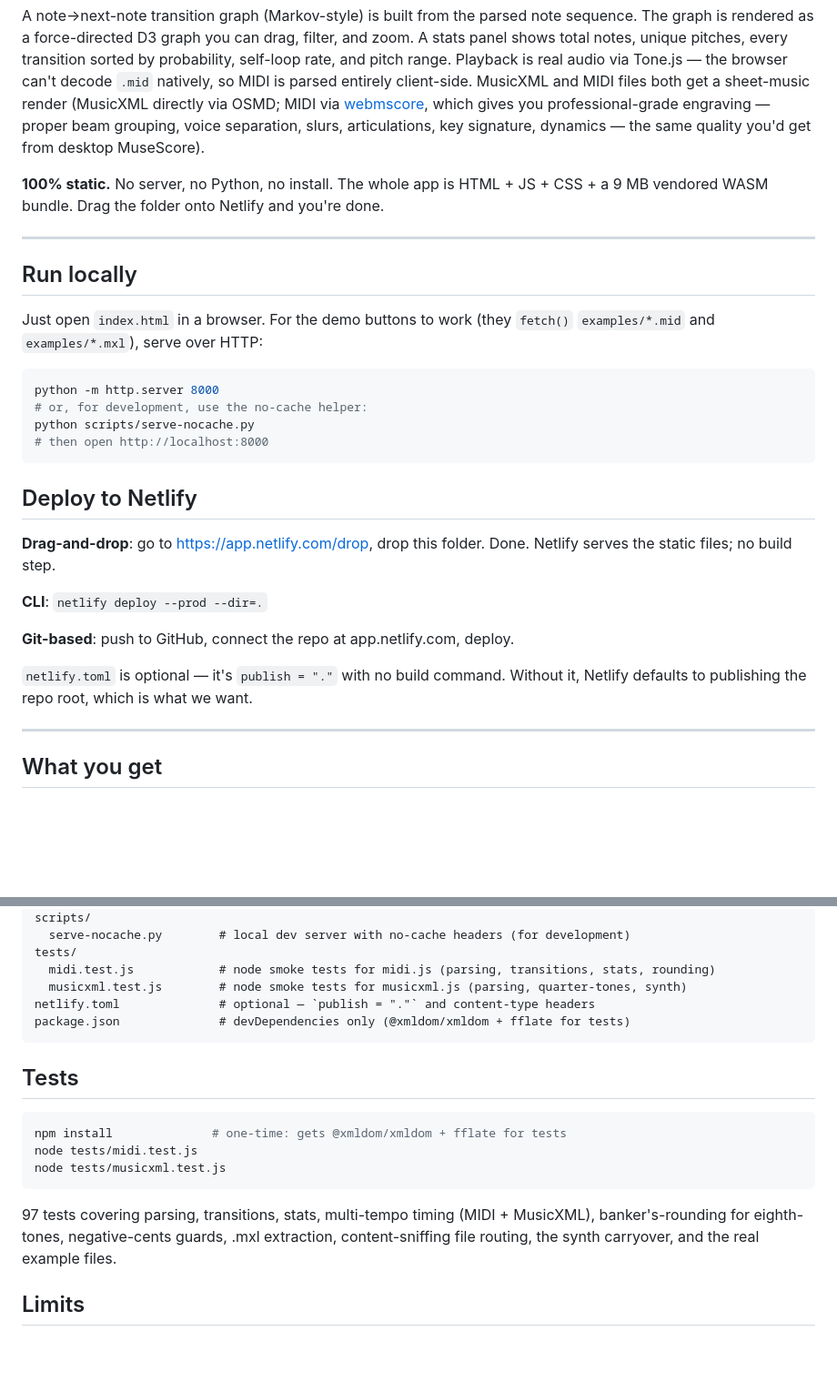
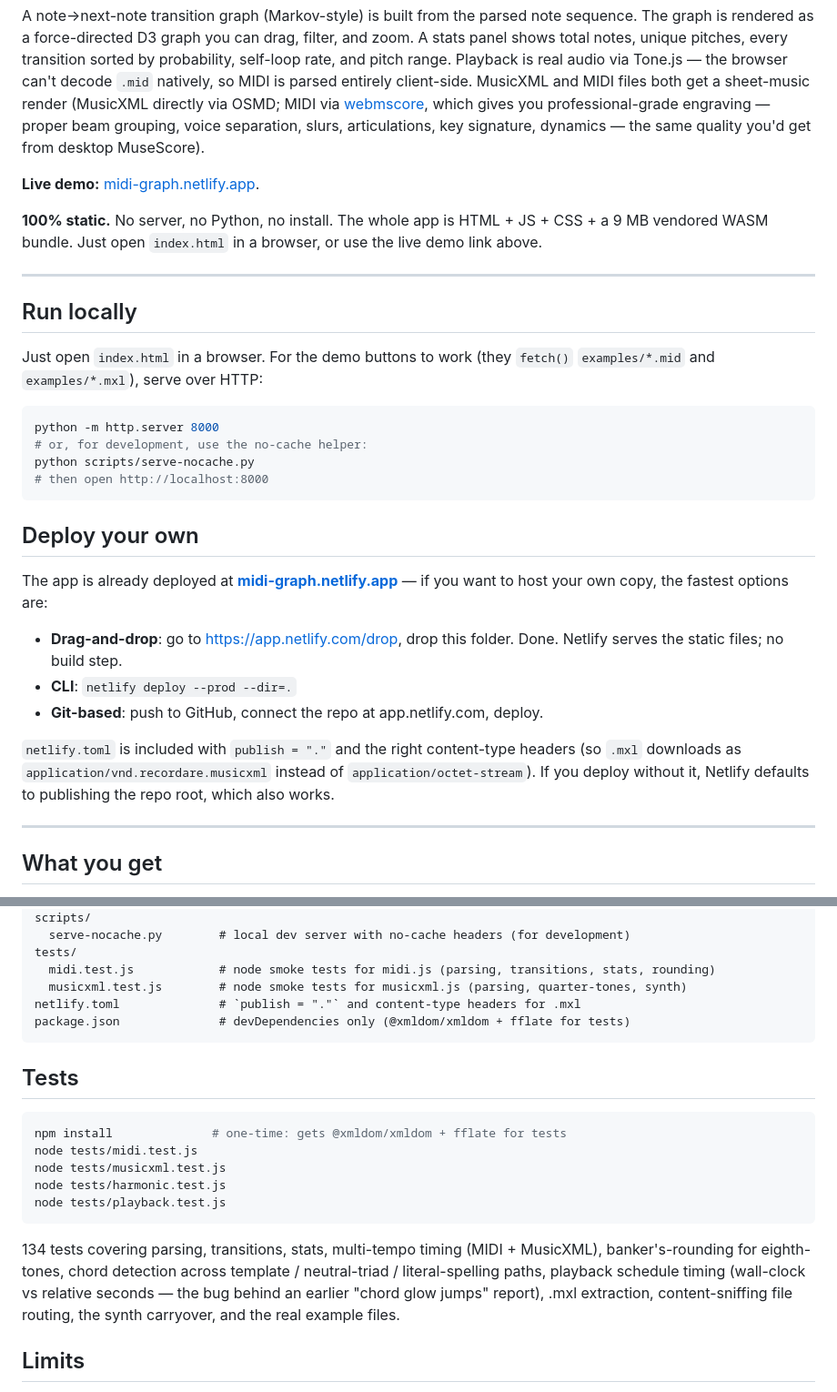
Before and after one commit to zaheralkaei/midi-graph, a Markdown page: README.md, 2 parts joined by grey strips. Shown at 91% size. Rendered like a GitHub page; blank space fills up the shorter version.

Commit message:
docs: add live demo link, demote deploy section to 'Deploy your own'
The app is already deployed at https://midi-graph.netlify.app/
(auto-deploys from origin/main on every push). README changes:

- Add a 'Live demo' link to the intro paragraph so the first thing
  the user sees is the working app.
- Rename the 'Deploy to Netlify' section to 'Deploy your own'
  and prefix it with 'The app is already deployed at...' so it's
  clear that deployment instructions are optional.
- Mention that netlify.toml is included (not optional) — it has
  the content-type header for .mxl (application/vnd.recordare.musicxml
  so browsers save it with the right extension).
- Update the Tests section: 134 tests (was 97), include the two
  new test files (harmonic.test.js, playback.test.js) in the run
  command, and add a one-liner about the playback-timing regression
  test that was added earlier.

````diff
--- a/README.md
+++ b/README.md
@@ -16,9 +16,11 @@ professional-grade engraving — proper beam grouping, voice separation,
 slurs, articulations, key signature, dynamics — the same quality you'd
 get from desktop MuseScore).
 
+**Live demo:** [midi-graph.netlify.app](https://midi-graph.netlify.app/).
+
 **100% static.** No server, no Python, no install. The whole app is
-HTML + JS + CSS + a 9 MB vendored WASM bundle. Drag the folder onto
-Netlify and you're done.
+HTML + JS + CSS + a 9 MB vendored WASM bundle. Just open `index.html`
+in a browser, or use the live demo link above.
 
 ---
 
@@ -34,18 +36,20 @@ python scripts/serve-nocache.py
 # then open http://localhost:8000
 ```
 
-## Deploy to Netlify
+## Deploy your own
 
-**Drag-and-drop**: go to https://app.netlify.com/drop, drop this folder.
-Done. Netlify serves the static files; no build step.
+The app is already deployed at **[midi-graph.netlify.app](https://midi-graph.netlify.app/)**
+— if you want to host your own copy, the fastest options are:
 
-**CLI**: `netlify deploy --prod --dir=.`
+- **Drag-and-drop**: go to https://app.netlify.com/drop, drop this folder.
+  Done. Netlify serves the static files; no build step.
+- **CLI**: `netlify deploy --prod --dir=.`
+- **Git-based**: push to GitHub, connect the repo at app.netlify.com, deploy.
 
-**Git-based**: push to GitHub, connect the repo at app.netlify.com, deploy.
-
-`netlify.toml` is optional — it's `publish = "."` with no build command.
-Without it, Netlify defaults to publishing the repo root, which is what
-we want.
+`netlify.toml` is included with `publish = "."` and the right
+content-type headers (so `.mxl` downloads as `application/vnd.recordare.musicxml`
+instead of `application/octet-stream`). If you deploy without it,
+Netlify defaults to publishing the repo root, which also works.
 
 ---
 
@@ -489,7 +493,7 @@ scripts/
 tests/
   midi.test.js            # node smoke tests for midi.js (parsing, transitions, stats, rounding)
   musicxml.test.js        # node smoke tests for musicxml.js (parsing, quarter-tones, synth)
-netlify.toml              # optional — `publish = "."` and content-type headers
+netlify.toml              # `publish = "."` and content-type headers for .mxl
 package.json              # devDependencies only (@xmldom/xmldom + fflate for tests)
 ```
 
@@ -499,12 +503,17 @@ package.json              # devDependencies only (@xmldom/xmldom + fflate for te
 npm install              # one-time: gets @xmldom/xmldom + fflate for tests
 node tests/midi.test.js
 node tests/musicxml.test.js
+node tests/harmonic.test.js
+node tests/playback.test.js
 ```
 
-97 tests covering parsing, transitions, stats, multi-tempo timing
-(MIDI + MusicXML), banker's-rounding for eighth-tones,
-negative-cents guards, .mxl extraction, content-sniffing file
-routing, the synth carryover, and the real example files.
+134 tests covering parsing, transitions, stats, multi-tempo timing
+(MIDI + MusicXML), banker's-rounding for eighth-tones, chord
+detection across template / neutral-triad / literal-spelling paths,
+playback schedule timing (wall-clock vs relative seconds — the bug
+behind an earlier "chord glow jumps" report), .mxl extraction,
+content-sniffing file routing, the synth carryover, and the real
+example files.
 
 ## Limits
 
````
